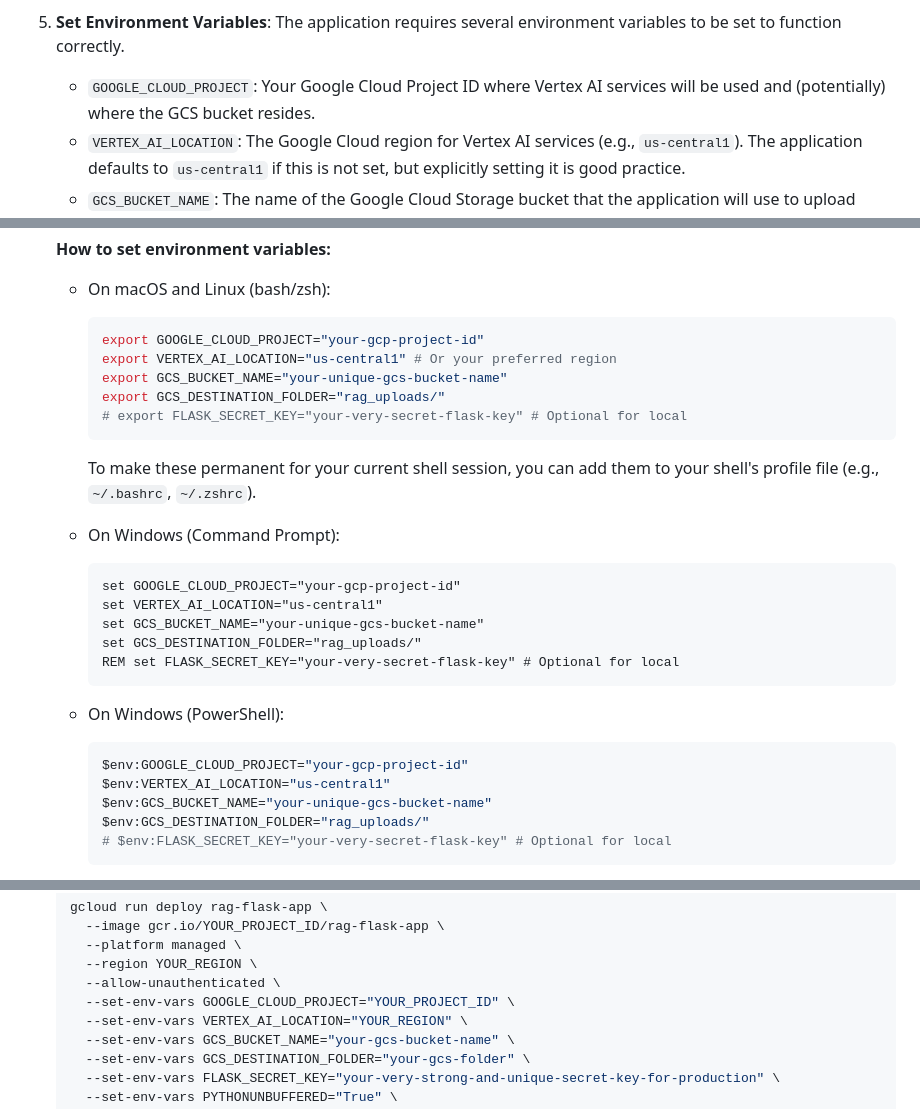
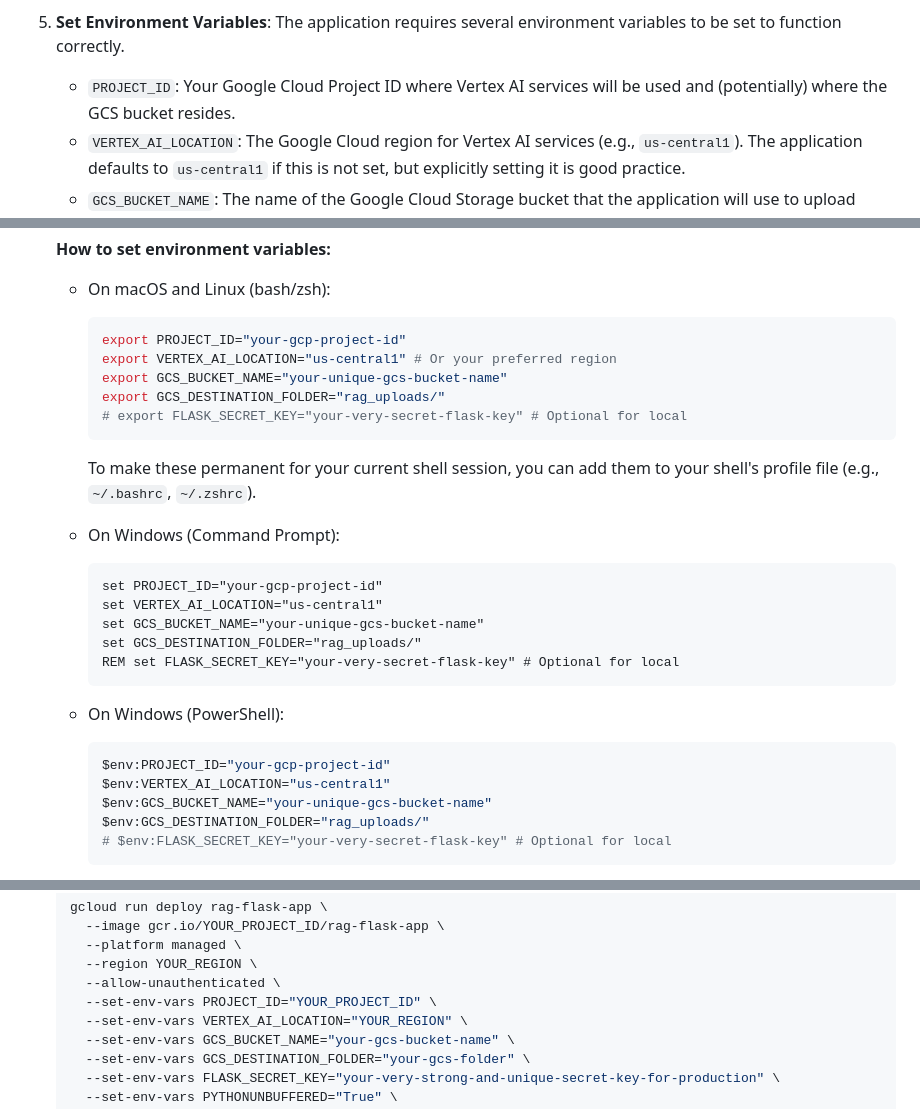
Before and after one commit to enjaybaze/rag-engine, a Markdown page: DEPLOYMENT_README.md, 3 parts joined by grey strips. GitHub-like rendering.

````diff
--- a/DEPLOYMENT_README.md
+++ b/DEPLOYMENT_README.md
@@ -56,7 +56,7 @@ Before you begin, ensure you have the following installed:
 5.  **Set Environment Variables**:
     The application requires several environment variables to be set to function correctly.
 
-    *   `GOOGLE_CLOUD_PROJECT`: Your Google Cloud Project ID where Vertex AI services will be used and (potentially) where the GCS bucket resides.
+    *   `PROJECT_ID`: Your Google Cloud Project ID where Vertex AI services will be used and (potentially) where the GCS bucket resides.
     *   `VERTEX_AI_LOCATION`: The Google Cloud region for Vertex AI services (e.g., `us-central1`). The application defaults to `us-central1` if this is not set, but explicitly setting it is good practice.
     *   `GCS_BUCKET_NAME`: The name of the Google Cloud Storage bucket that the application will use to upload documents for the RAG corpus. **You must create this bucket manually in your GCP project if it doesn't exist.**
     *   `GCS_DESTINATION_FOLDER`: The folder path within your GCS bucket where uploaded files will be stored (e.g., `rag_uploads/`). The `app.py` uses `my_files_dir/` as a default if this is not set, but explicitly setting it is recommended.
@@ -66,7 +66,7 @@ Before you begin, ensure you have the following installed:
 
     *   On macOS and Linux (bash/zsh):
         ```bash
-        export GOOGLE_CLOUD_PROJECT="your-gcp-project-id"
+        export PROJECT_ID="your-gcp-project-id"
         export VERTEX_AI_LOCATION="us-central1" # Or your preferred region
         export GCS_BUCKET_NAME="your-unique-gcs-bucket-name"
         export GCS_DESTINATION_FOLDER="rag_uploads/"
@@ -76,7 +76,7 @@ Before you begin, ensure you have the following installed:
 
     *   On Windows (Command Prompt):
         ```cmd
-        set GOOGLE_CLOUD_PROJECT="your-gcp-project-id"
+        set PROJECT_ID="your-gcp-project-id"
         set VERTEX_AI_LOCATION="us-central1"
         set GCS_BUCKET_NAME="your-unique-gcs-bucket-name"
         set GCS_DESTINATION_FOLDER="rag_uploads/"
@@ -84,7 +84,7 @@ Before you begin, ensure you have the following installed:
         ```
     *   On Windows (PowerShell):
         ```powershell
-        $env:GOOGLE_CLOUD_PROJECT="your-gcp-project-id"
+        $env:PROJECT_ID="your-gcp-project-id"
         $env:VERTEX_AI_LOCATION="us-central1"
         $env:GCS_BUCKET_NAME="your-unique-gcs-bucket-name"
         $env:GCS_DESTINATION_FOLDER="rag_uploads/"
@@ -182,7 +182,7 @@ This section describes how to deploy the application to Google Cloud Run, a serv
       --platform managed \
       --region YOUR_REGION \
       --allow-unauthenticated \
-      --set-env-vars GOOGLE_CLOUD_PROJECT="YOUR_PROJECT_ID" \
+      --set-env-vars PROJECT_ID="YOUR_PROJECT_ID" \
       --set-env-vars VERTEX_AI_LOCATION="YOUR_REGION" \
       --set-env-vars GCS_BUCKET_NAME="your-gcs-bucket-name" \
       --set-env-vars GCS_DESTINATION_FOLDER="your-gcs-folder" \
````
